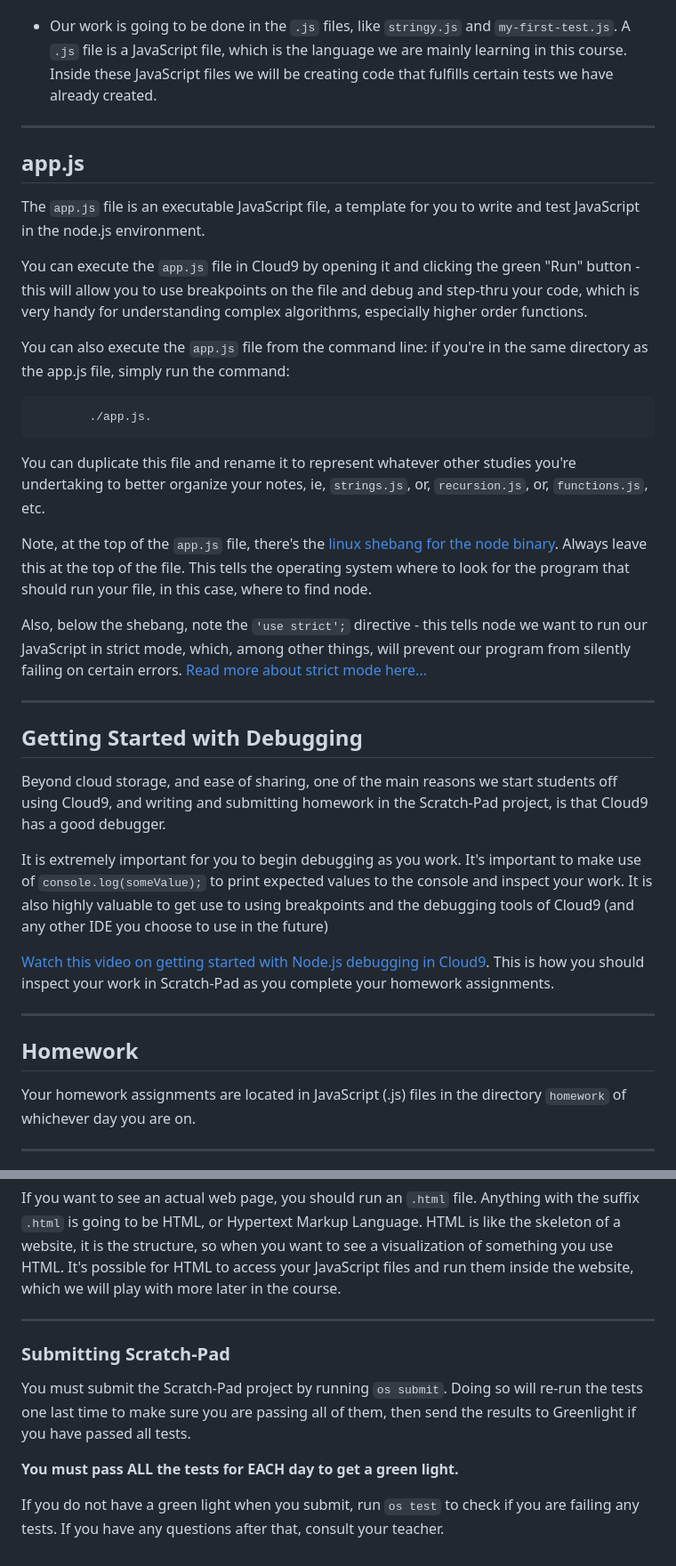
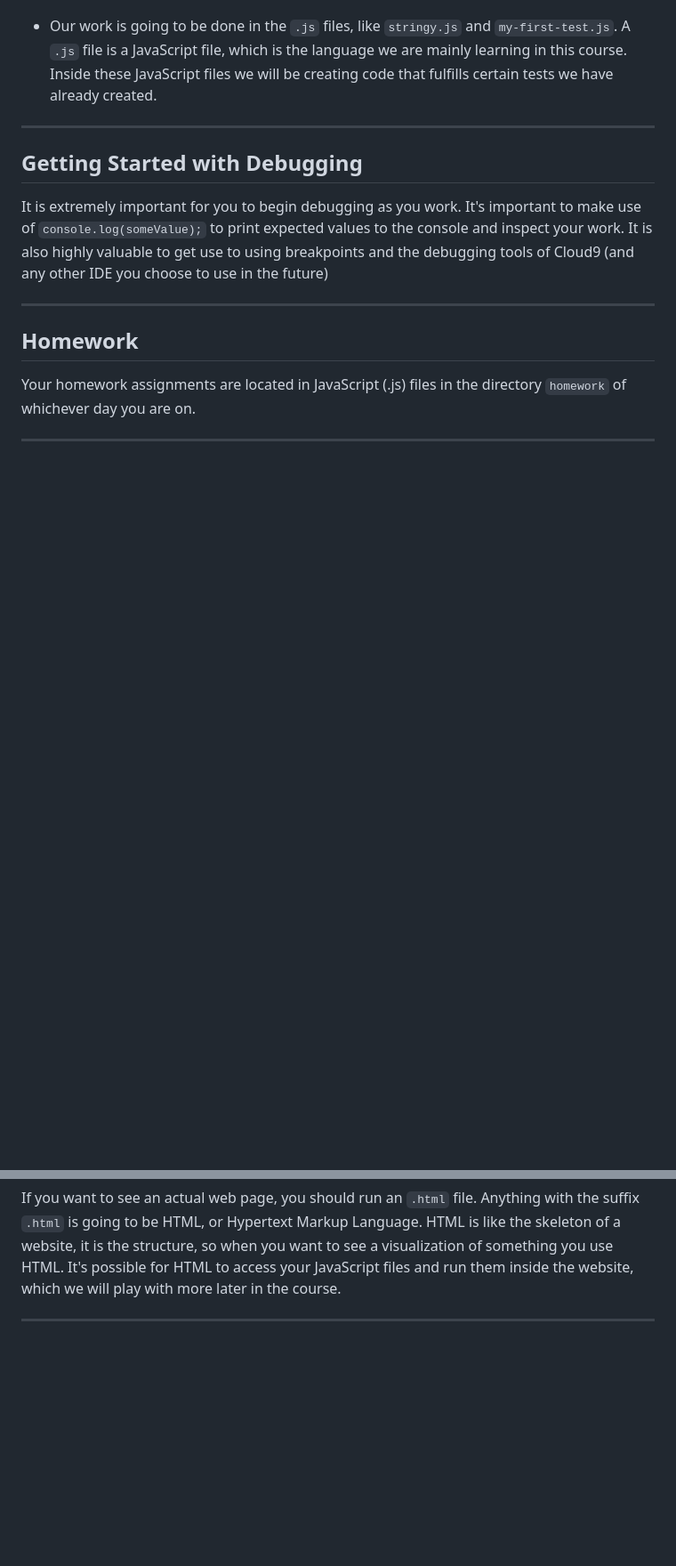
Before and after one commit to yumejensen/scratch-pad.github.io2, a Markdown page: README.md, 2 parts joined by grey strips. Shown: that part at 89% size. Rendered like a GitHub page; blank space fills up the shorter version.

Commit message:
removed unnecessary instructions

````diff
--- a/README.md
+++ b/README.md
@@ -38,33 +18,9 @@ Practice the basics of JavaScript by passing unit tests.
 
 ---
 
-## app.js
-
-The `app.js` file is an executable JavaScript file, a template for you to write and test JavaScript in the node.js environment.
-
-You can execute the `app.js` file in Cloud9 by opening it and clicking the green "Run" button - this will allow you to use breakpoints on the file and debug and step-thru your code, which is very handy for understanding complex algorithms, especially higher order functions.
-
-You can also execute the `app.js` file from the command line: if you're in the same directory as the app.js file, simply run the command:
-
-```
-        ./app.js.
-```
-
-You can duplicate this file and rename it to represent whatever other studies you're undertaking to better organize your notes, ie, `strings.js`, or, `recursion.js`, or, `functions.js`, etc.
-
-Note, at the top of the `app.js` file, there's the <a href="https://github.com/OperationSpark/javascript-wiki/wiki/Shebang" target="_blank">linux shebang for the node binary</a>. Always leave this at the top of the file.  This tells the operating system where to look for the program that should run your file, in this case, where to find node.
-
-Also, below the shebang, note the `'use strict';` directive - this tells node we want to run our JavaScript in strict mode, which, among other things, will prevent our program from silently failing on certain errors. <a href="https://developer.mozilla.org/en-US/docs/Web/JavaScript/Reference/Strict_mode" target="_blank">Read more about strict mode here...</a>
-
----
-
 ## Getting Started with Debugging
 
-Beyond cloud storage, and ease of sharing, one of the main reasons we start students off using Cloud9, and writing and submitting homework in the Scratch-Pad project, is that Cloud9 has a good debugger.
-
 It is extremely important for you to begin debugging as you work. It's important to make use of `console.log(someValue);` to print expected values to the console and inspect your work. It is also highly valuable to get use to using breakpoints and the debugging tools of Cloud9 (and any other IDE you choose to use in the future)
-
-<a href="https://docs.c9.io/docs/debugging-your-code" target="_blank">Watch this video on getting started with Node.js debugging in Cloud9</a>. This is how you should inspect your work in Scratch-Pad as you complete your homework assignments.
 
 ---
 
@@ -91,11 +47,3 @@ As you code your solutions and save your work, you have four options for checkin
 If you want to see an actual web page, you should run an `.html` file. Anything with the suffix `.html` is going to be HTML, or Hypertext Markup Language. HTML is like the skeleton of a website, it is the structure, so when you want to see a visualization of something you use HTML. It's possible for HTML to access your JavaScript files and run them inside the website, which we will play with more later in the course.
 
 ---
-
-### Submitting Scratch-Pad
-
-You must submit the Scratch-Pad project by running `os submit`. Doing so will re-run the tests one last time to make sure you are passing all of them, then send the results to Greenlight if you have passed all tests.
-
-**You must pass ALL the tests for EACH day to get a green light.**
-
-If you do not have a green light when you submit, run `os test` to check if you are failing any tests. If you have any questions after that, consult your teacher.
````
Also changed, not shown: other parts of README.md (+0 -20 lines).
